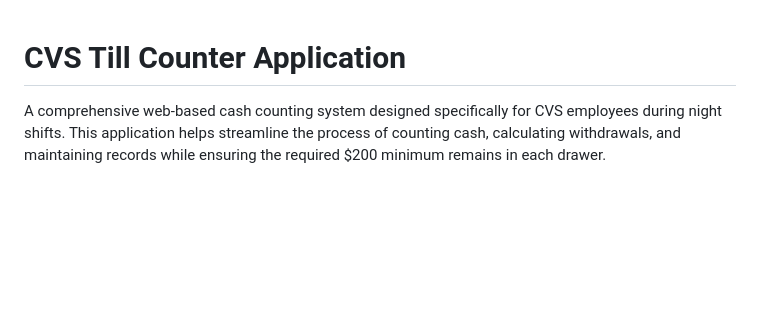
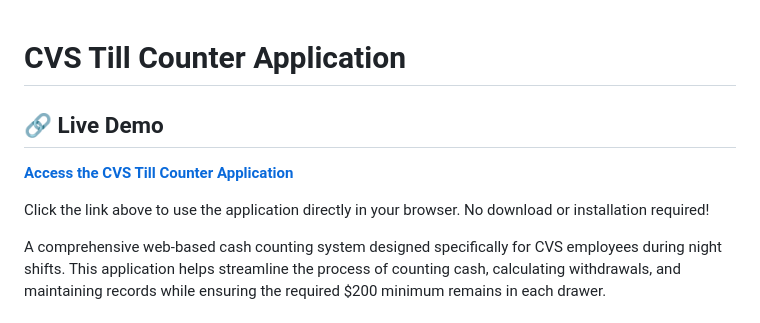
Before and after one commit to RanokRaihan/cvs-till-count, a Markdown page: README.md, the part around the change. GitHub-like rendering; blank space fills up the shorter version.

Commit message:
docs: enhance README with live demo link and usage instructions

```diff
--- a/README.md
+++ b/README.md
@@ -1,4 +1,10 @@
 # CVS Till Counter Application
+
+## 🔗 Live Demo
+
+**[Access the CVS Till Counter Application](https://ranokraihan.github.io/cvs-till-count/)**
+
+Click the link above to use the application directly in your browser. No download or installation required!
 
 A comprehensive web-based cash counting system designed specifically for CVS employees during night shifts. This application helps streamline the process of counting cash, calculating withdrawals, and maintaining records while ensuring the required $200 minimum remains in each drawer.
 
```
